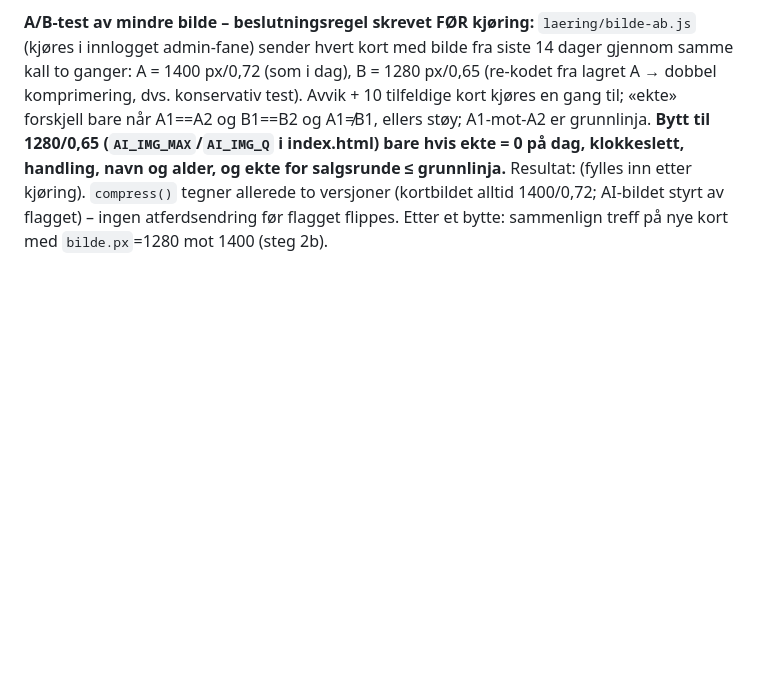
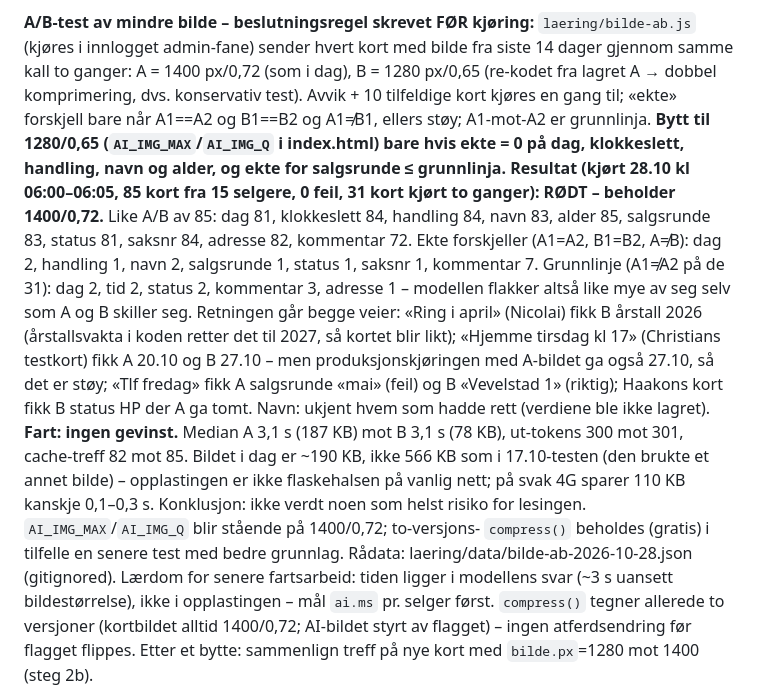
Before and after one commit to christian-rasch/oppfolginger, a Markdown page: laering/funn.md, the part around the change. Drawn GitHub-style; blank space fills up the shorter version.

Commit message:
funn.md: resultat av A/B-testen av mindre AI-bilde 28.10 (85 kort, 15 selgere): RØDT etter forhåndsregelen, ingen fartsgevinst (3,1 s uansett bildestørrelse) → AI-bildet blir 1400/0,72
Co-Authored-By: Claude Fable 5.1 <noreply@anthropic.com>
Claude-Session: https://claude.ai/code/session_01XtNJgaSziGVdkeEaAWLsyt

```diff
--- a/laering/funn.md
+++ b/laering/funn.md
@@ -42,7 +42,18 @@ personopplysninger. Admin-lista viser «AI median … · skjema median …» pr.
 hvert kort med bilde fra siste 14 dager gjennom samme kall to ganger: A = 1400 px/0,72 (som i dag), B = 1280 px/0,65 (re-kodet fra
 lagret A → dobbel komprimering, dvs. konservativ test). Avvik + 10 tilfeldige kort kjøres en gang til; «ekte» forskjell bare når
 A1==A2 og B1==B2 og A1≠B1, ellers støy; A1-mot-A2 er grunnlinja. **Bytt til 1280/0,65 (`AI_IMG_MAX`/`AI_IMG_Q` i index.html) bare
-hvis ekte = 0 på dag, klokkeslett, handling, navn og alder, og ekte for salgsrunde ≤ grunnlinja.** Resultat: (fylles inn etter kjøring).
+hvis ekte = 0 på dag, klokkeslett, handling, navn og alder, og ekte for salgsrunde ≤ grunnlinja.** **Resultat (kjørt 28.10 kl 06:00–06:05, 85 kort fra 15 selgere, 0 feil, 31 kort kjørt to ganger): RØDT – beholder 1400/0,72.**
+Like A/B av 85: dag 81, klokkeslett 84, handling 84, navn 83, alder 85, salgsrunde 83, status 81, saksnr 84, adresse 82, kommentar 72.
+Ekte forskjeller (A1=A2, B1=B2, A≠B): dag 2, handling 1, navn 2, salgsrunde 1, status 1, saksnr 1, kommentar 7. Grunnlinje (A1≠A2 på de 31):
+dag 2, tid 2, status 2, kommentar 3, adresse 1 – modellen flakker altså like mye av seg selv som A og B skiller seg. Retningen går begge veier:
+«Ring i april» (Nicolai) fikk B årstall 2026 (årstallsvakta i koden retter det til 2027, så kortet blir likt); «Hjemme tirsdag kl 17» (Christians
+testkort) fikk A 20.10 og B 27.10 – men produksjonskjøringen med A-bildet ga også 27.10, så det er støy; «Tlf fredag» fikk A salgsrunde «mai»
+(feil) og B «Vevelstad 1» (riktig); Haakons kort fikk B status HP der A ga tomt. Navn: ukjent hvem som hadde rett (verdiene ble ikke lagret).
+**Fart: ingen gevinst.** Median A 3,1 s (187 KB) mot B 3,1 s (78 KB), ut-tokens 300 mot 301, cache-treff 82 mot 85. Bildet i dag er ~190 KB,
+ikke 566 KB som i 17.10-testen (den brukte et annet bilde) – opplastingen er ikke flaskehalsen på vanlig nett; på svak 4G sparer 110 KB
+kanskje 0,1–0,3 s. Konklusjon: ikke verdt noen som helst risiko for lesingen. `AI_IMG_MAX`/`AI_IMG_Q` blir stående på 1400/0,72; to-versjons-
+`compress()` beholdes (gratis) i tilfelle en senere test med bedre grunnlag. Rådata: laering/data/bilde-ab-2026-10-28.json (gitignored).
+Lærdom for senere fartsarbeid: tiden ligger i modellens svar (~3 s uansett bildestørrelse), ikke i opplastingen – mål `ai.ms` pr. selger først.
 `compress()` tegner allerede to versjoner (kortbildet alltid 1400/0,72; AI-bildet styrt av flagget) – ingen atferdsendring før flagget flippes.
 Etter et bytte: sammenlign treff på nye kort med `bilde.px`=1280 mot 1400 (steg 2b).
 
```
